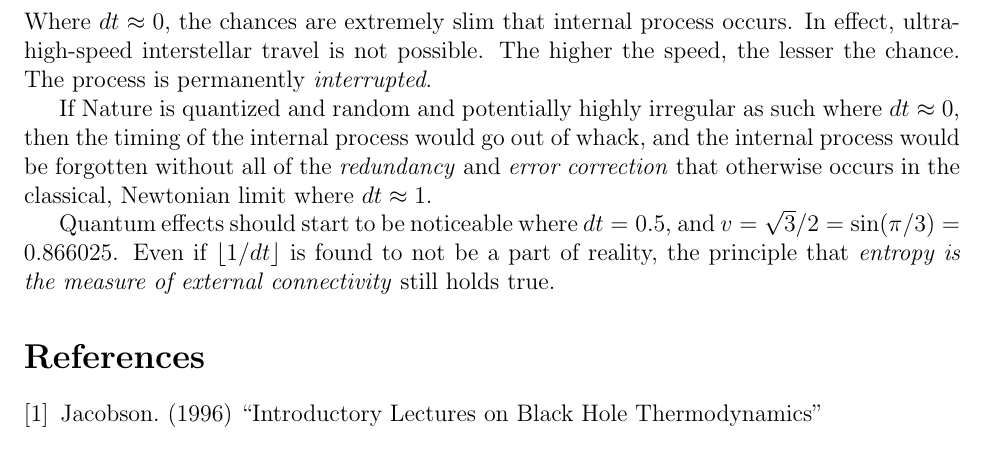
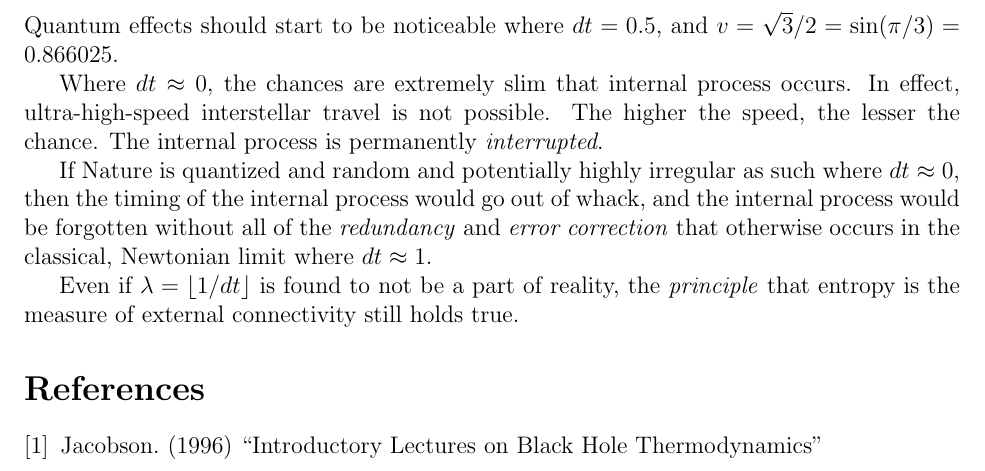
Before and after one commit to sjhalayka/papers, a LaTeX paper (space_travel/bezier_escape.tex): part of page 4 of 4, cut so that both start at the same text. Compiled offline with pdfLaTeX.

Commit message:
Add files via upload

```diff
--- a/space_travel/bezier_escape.tex
+++ b/space_travel/bezier_escape.tex
@@ -170,15 +170,17 @@ To summarize:
 
 
 \section{The verdict on ultra-high-speed interstellar travel}
+
+Quantum effects should start to be noticeable where $dt = 0.5$, and $v = \sqrt{3} / 2 = \sin(\pi/3) = 0.866025$.
+
 Where $dt \approx 0$, the chances are extremely slim that internal process occurs.
 In effect, ultra-high-speed interstellar travel is not possible.
 The higher the speed, the lesser the chance.
-The process is permanently \textit{interrupted}.
+The internal process is permanently \textit{interrupted}.
 
 If Nature is quantized and random and potentially highly irregular as such where $dt \approx 0$, then the timing of the internal process would go out of whack, and the internal process would be forgotten without all of the {\textit{redundancy}} and {\textit{error correction}} that otherwise occurs in the classical, Newtonian limit where $dt \approx 1$.
 
-Quantum effects should start to be noticeable where $dt = 0.5$, and $v = \sqrt{3} / 2 = \sin(\pi/3) = 0.866025$.
-Even if $\lfloor{1}/{dt} \rfloor$ is found to not be a part of reality, the principle that {\textit{entropy is the measure of external connectivity}} still holds true.
+Even if $\lambda = \lfloor{1}/{dt} \rfloor$ is found to not be a part of reality, the {\textit{principle}} that {{entropy is the measure of external connectivity}} still holds true.
 
 
 
```
Also changed, not shown: space_travel/bezier_escape.pdf.
